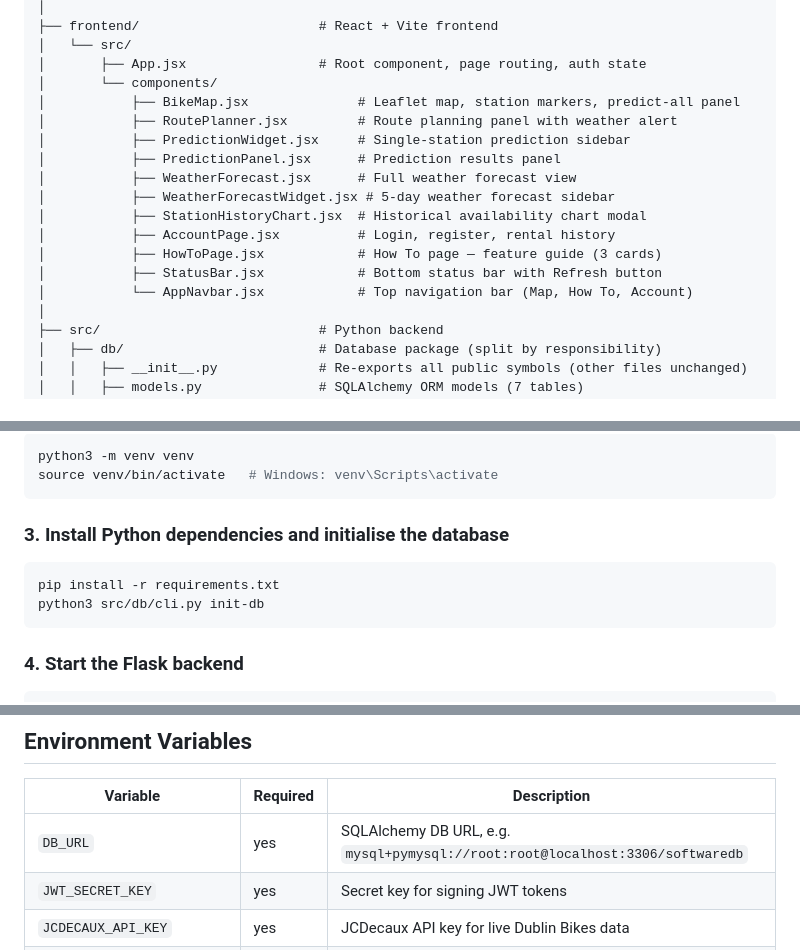
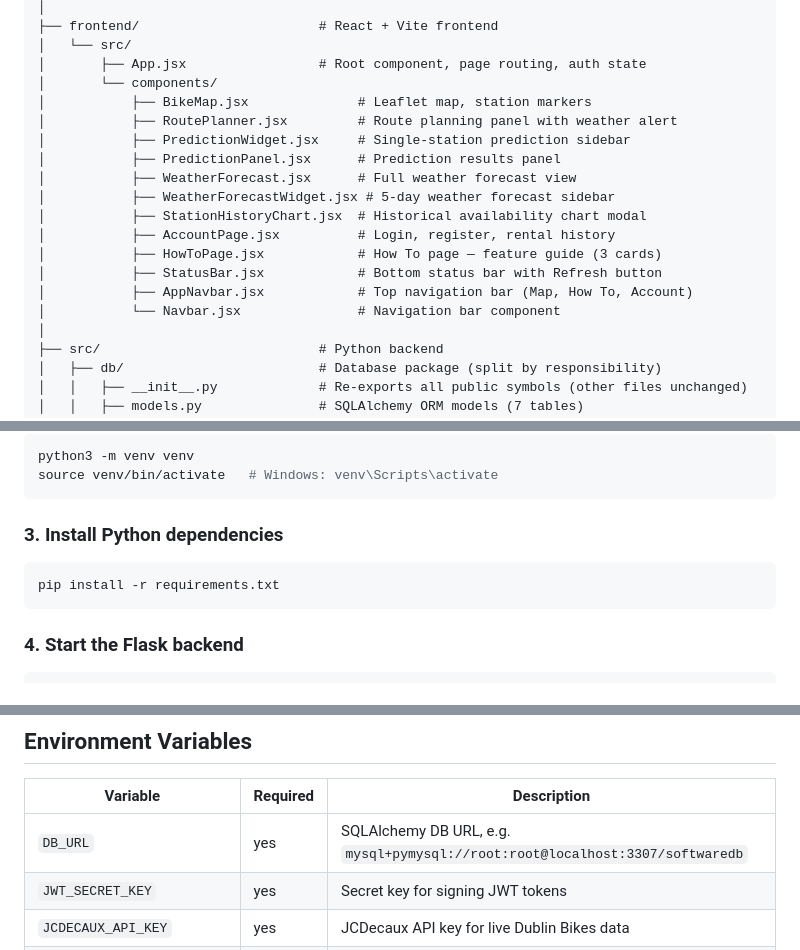
Before and after one commit to Tiramisusun/bike-rent-system, a Markdown page: README.md, 3 parts joined by grey strips. Drawn GitHub-style.

Commit message:
refactor: Update README to clarify component descriptions and remove outdated references

````diff
--- a/README.md
+++ b/README.md
@@ -31,7 +31,7 @@ The system fetches real-time bike and weather data from external APIs, stores it
 │   └── src/
 │       ├── App.jsx                 # Root component, page routing, auth state
 │       └── components/
-│           ├── BikeMap.jsx              # Leaflet map, station markers, predict-all panel
+│           ├── BikeMap.jsx              # Leaflet map, station markers
 │           ├── RoutePlanner.jsx         # Route planning panel with weather alert
 │           ├── PredictionWidget.jsx     # Single-station prediction sidebar
 │           ├── PredictionPanel.jsx      # Prediction results panel
@@ -41,7 +41,8 @@ The system fetches real-time bike and weather data from external APIs, stores it
 │           ├── AccountPage.jsx          # Login, register, rental history
 │           ├── HowToPage.jsx            # How To page — feature guide (3 cards)
 │           ├── StatusBar.jsx            # Bottom status bar with Refresh button
-│           └── AppNavbar.jsx            # Top navigation bar (Map, How To, Account)
+│           ├── AppNavbar.jsx            # Top navigation bar (Map, How To, Account)
+│           └── Navbar.jsx               # Navigation bar component
 │
 ├── src/                            # Python backend
 │   ├── db/                         # Database package (split by responsibility)
@@ -168,11 +168,10 @@ python3 -m venv venv
 source venv/bin/activate   # Windows: venv\Scripts\activate
 ```
 
-### 3. Install Python dependencies and initialise the database
+### 3. Install Python dependencies
 
 ```bash
 pip install -r requirements.txt
-python3 src/db/cli.py init-db
 ```
 
 ### 4. Start the Flask backend
@@ -197,7 +196,7 @@ The app is available at `http://localhost:5173`. API calls are proxied to Flask
 
 | Variable | Required | Description |
 |---|---|---|
-| `DB_URL` | yes | SQLAlchemy DB URL, e.g. `mysql+pymysql://root:root@localhost:3306/softwaredb` |
+| `DB_URL` | yes | SQLAlchemy DB URL, e.g. `mysql+pymysql://root:root@localhost:3307/softwaredb` |
 | `JWT_SECRET_KEY` | yes | Secret key for signing JWT tokens |
 | `JCDECAUX_API_KEY` | yes | JCDecaux API key for live Dublin Bikes data |
 | `JCDECAUX_CONTRACT_NAME` | yes | JCDecaux contract name (e.g. `dublin`) |
````
Also changed, not shown: other parts of README.md (+1 -2 lines).
